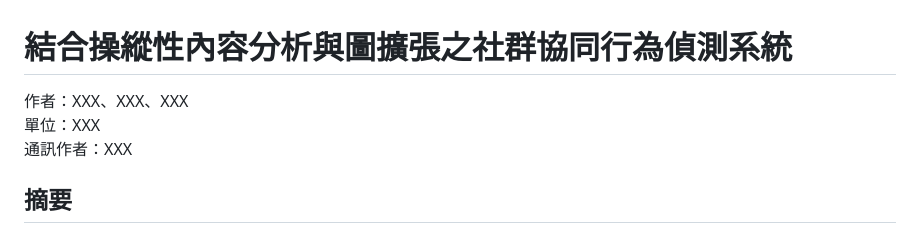
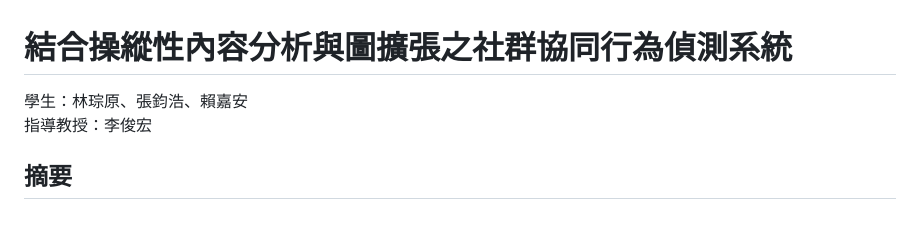
Before and after one commit to Yuan1285270/MCA-detector, a Markdown page: paper/regular_session_draft.md, the part around the change. GitHub-like rendering.

```diff
--- a/paper/regular_session_draft.md
+++ b/paper/regular_session_draft.md
@@ -1,8 +1,7 @@
 # 結合操縱性內容分析與圖擴張之社群協同行為偵測系統
 
-作者：XXX、XXX、XXX
-單位：XXX
-通訊作者：XXX
+學生：林琮原、張鈞浩、賴嘉安
+指導教授：李俊宏
 
 ## 摘要
 
```
Also changed, not shown: paper/regular_session_draft_en.md (added, +179 -0 lines).
